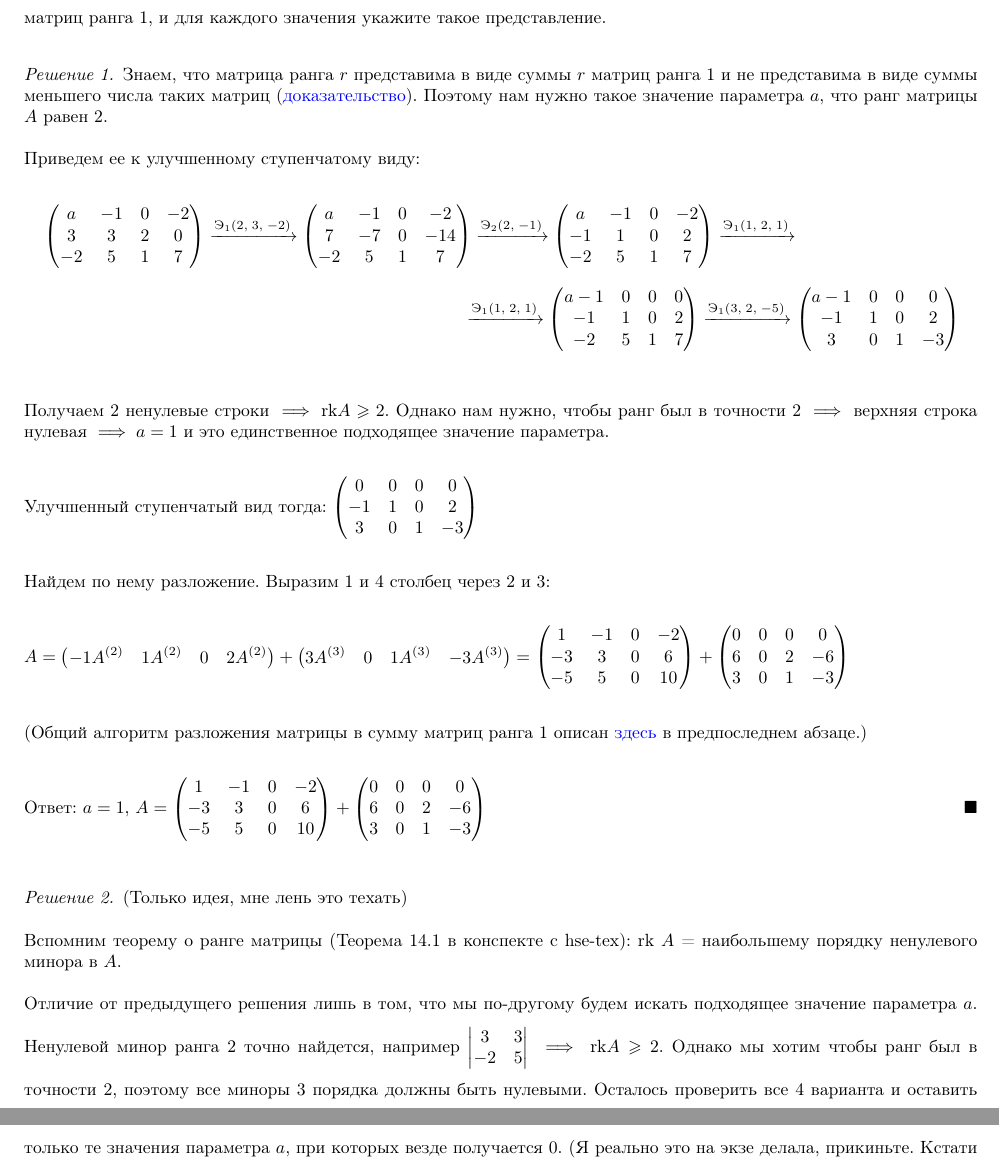
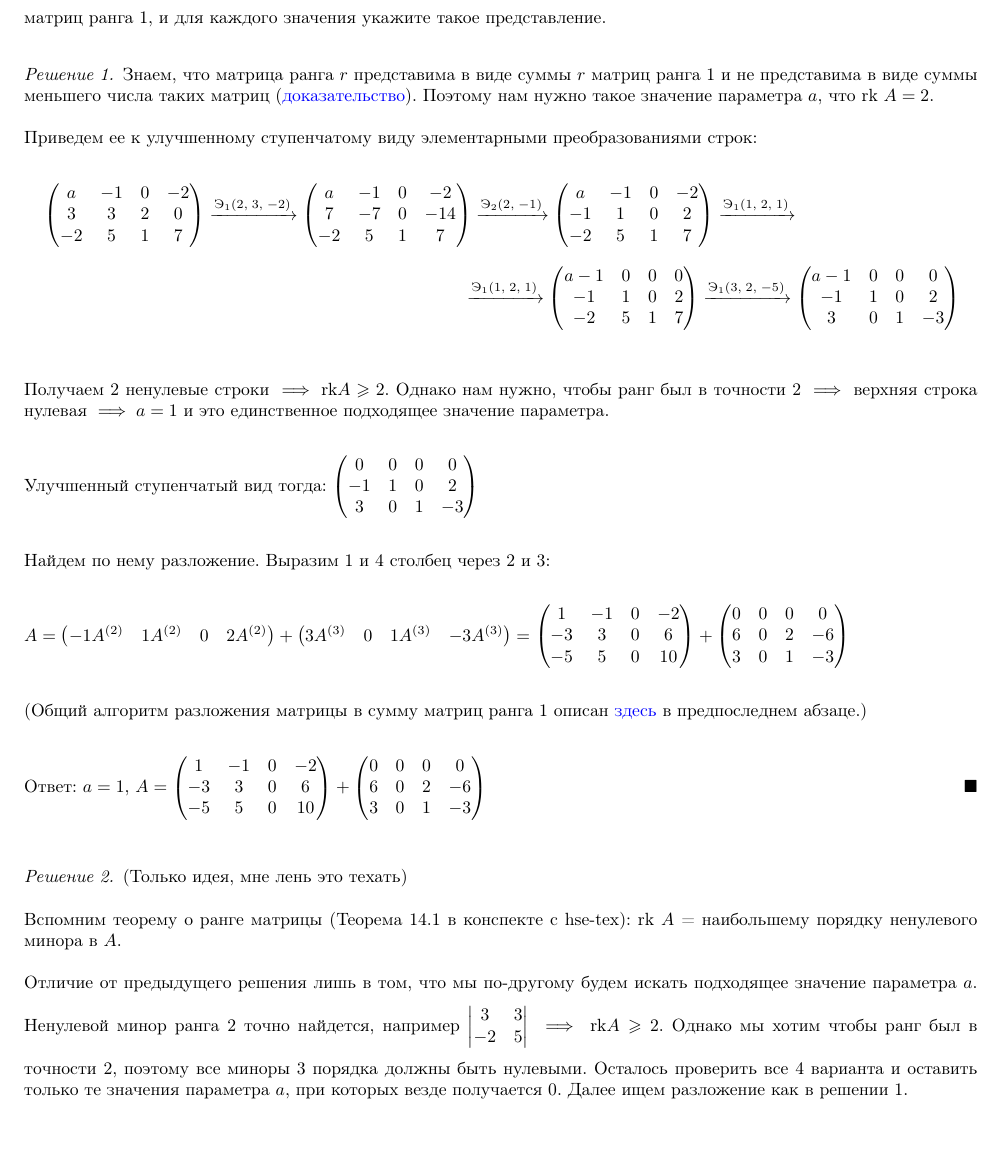
Before and after one commit to grenlayk/linal, a LaTeX document (winter_final.tex): two parts of pages 2 and 3 of 3 before the commit and part of page 2 of 3 after it, the two joined at a grey line, cut so that both start at the same text, the shorter picture padded with empty space. Compiled offline with pdfLaTeX.

Commit message:
Add small fixes in 7

```diff
--- a/winter_final.tex
+++ b/winter_final.tex
@@ -146,9 +146,9 @@
             Знаем, что матрица ранга $r$ представима в виде суммы $r$ матриц ранга 1 и не представима
             в виде суммы меньшего числа таких матриц
             (\href{https://www.youtube.com/watch?v=RgIt32Bc_gc&t=1h0m21s}{доказательство}).
-            Поэтому нам нужно такое значение параметра $a$, что ранг матрицы $A$ равен 2.
+            Поэтому нам нужно такое значение параметра $a$, что rk $A = 2$.
 
-            Приведем ее к улучшенному ступенчатому виду:
+            Приведем ее к улучшенному ступенчатому виду элементарными преобразованиями строк:
             %\xrightarrow{\text{Э}_2(1,3)}
             \begin{multline*}
                 \begin{pmatrix}
@@ -254,7 +254,9 @@
             \end{vmatrix}
             \implies \text{rk} A \geqslant 2$. Однако мы хотим чтобы ранг был в точности 2, поэтому
             все миноры 3 порядка должны быть нулевыми. Осталось проверить все 4 варианта и оставить только те
-            значения параметра $a$, при которых везде получается 0. (Я реально это на экзе делала, прикиньте.
+            значения параметра $a$, при которых везде получается 0. Далее ищем разложение как в решении 1.
+
+            (Я реально это на экзе делала, прикиньте.
             Кстати  проверку для минора, в который $a$ не входит, тоже надо выписать.)
         \end{proof}
 
```
